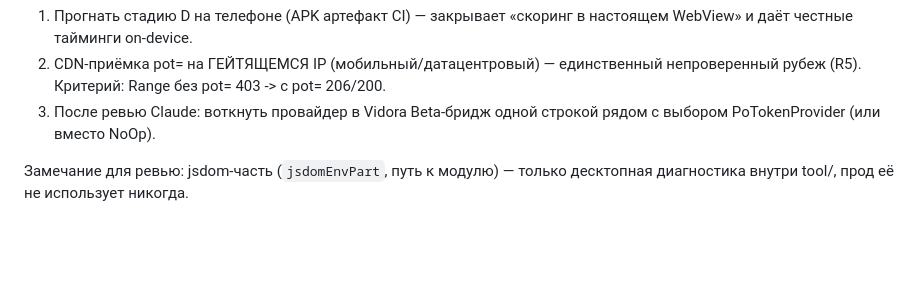
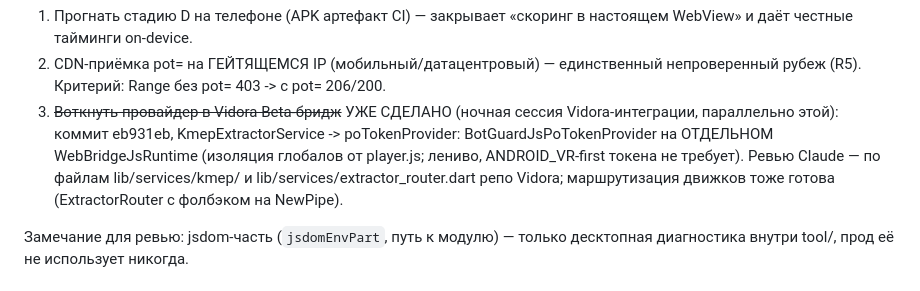
Before and after one commit to dipodev20/kmep, a Markdown page: docs/AGENT_HANDOFF.md, the part around the change. Rendered like a GitHub page; blank space fills up the shorter version.

Commit message:
docs: актуализация НОЧНАЯ СЕССИЯ R2 — п.3 (POT в Vidora-бридж) уже выполнен (eb931eb), роутер готов

```diff
--- a/docs/AGENT_HANDOFF.md
+++ b/docs/AGENT_HANDOFF.md
@@ -758,8 +758,14 @@ D3 WEB player запрос с serviceIntegrityDimensions.poToken.
 2. CDN-приёмка pot= на ГЕЙТЯЩЕМСЯ IP (мобильный/датацентровый) —
    единственный непроверенный рубеж (R5). Критерий: Range без pot= 403 ->
    с pot= 206/200.
-3. После ревью Claude: воткнуть провайдер в Vidora Beta-бридж одной
-   строкой рядом с выбором PoTokenProvider (или вместо NoOp).
+3. ~~Воткнуть провайдер в Vidora Beta-бридж~~ УЖЕ СДЕЛАНО (ночная
+   сессия Vidora-интеграции, параллельно этой): коммит eb931eb,
+   KmepExtractorService -> poTokenProvider: BotGuardJsPoTokenProvider
+   на ОТДЕЛЬНОМ WebBridgeJsRuntime (изоляция глобалов от player.js;
+   лениво, ANDROID_VR-first токена не требует). Ревью Claude — по
+   файлам lib/services/kmep/ и lib/services/extractor_router.dart репо
+   Vidora; маршрутизация движков тоже готова (ExtractorRouter с
+   фолбэком на NewPipe).
 
 Замечание для ревью: jsdom-часть (`jsdomEnvPart`, путь к модулю) — только
 десктопная диагностика внутри tool/, прод её не использует никогда.
```
